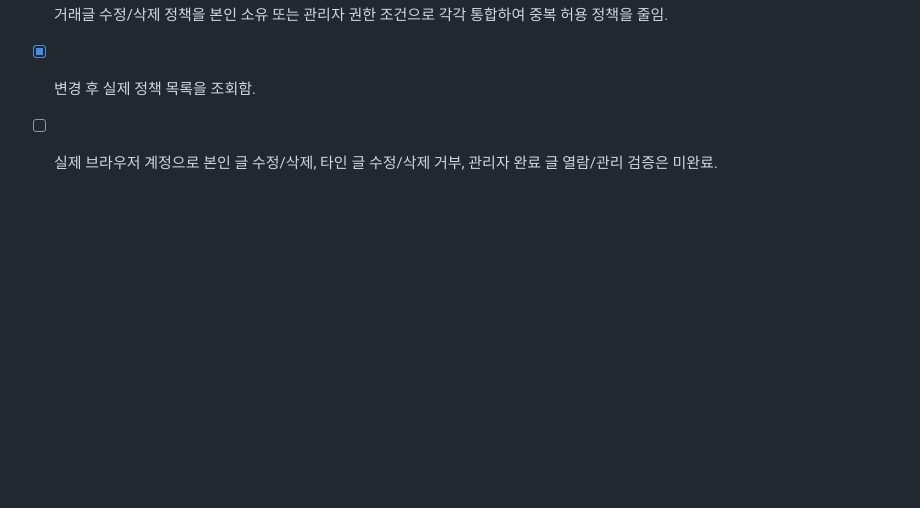
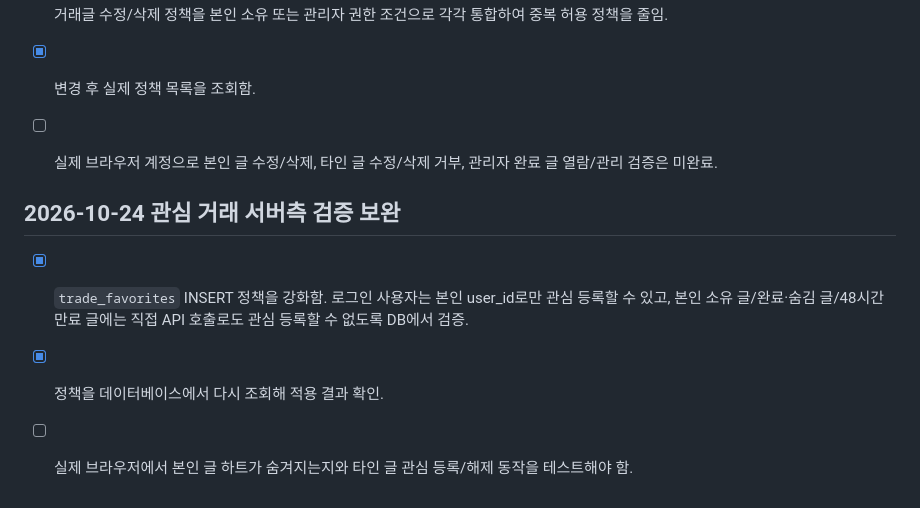
Before and after one commit to sizerock00-debug/gemhub, a Markdown page: PRELAUNCH_CHECKLIST.md, the part around the change. Drawn GitHub-style; blank space fills up the shorter version.

Commit message:
Enforce own-post favorite restriction at database policy level

```diff
--- a/PRELAUNCH_CHECKLIST.md
+++ b/PRELAUNCH_CHECKLIST.md
@@ -211,3 +211,10 @@ Supabase Auth/Database/Edge Functions를 사용하고 있으므로, 실제 프
 - [x] 거래글 수정/삭제 정책을 본인 소유 또는 관리자 권한 조건으로 각각 통합하여 중복 허용 정책을 줄임.
 - [x] 변경 후 실제 정책 목록을 조회함.
 - [ ] 실제 브라우저 계정으로 본인 글 수정/삭제, 타인 글 수정/삭제 거부, 관리자 완료 글 열람/관리 검증은 미완료.
+
+
+## 2026-10-24 관심 거래 서버측 검증 보완
+
+- [x] `trade_favorites` INSERT 정책을 강화함. 로그인 사용자는 본인 user_id로만 관심 등록할 수 있고, 본인 소유 글/완료·숨김 글/48시간 만료 글에는 직접 API 호출로도 관심 등록할 수 없도록 DB에서 검증.
+- [x] 정책을 데이터베이스에서 다시 조회해 적용 결과 확인.
+- [ ] 실제 브라우저에서 본인 글 하트가 숨겨지는지와 타인 글 관심 등록/해제 동작을 테스트해야 함.
```
